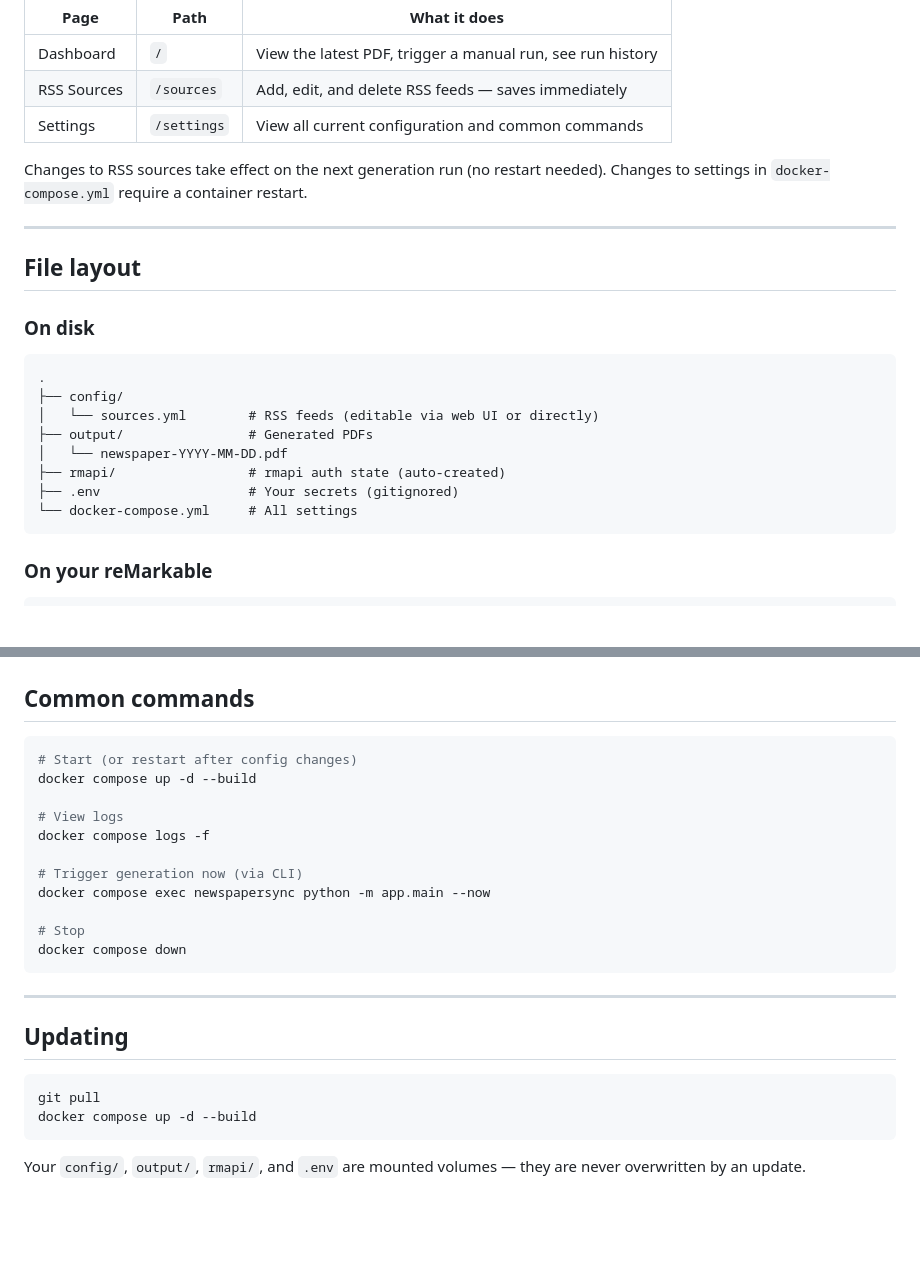
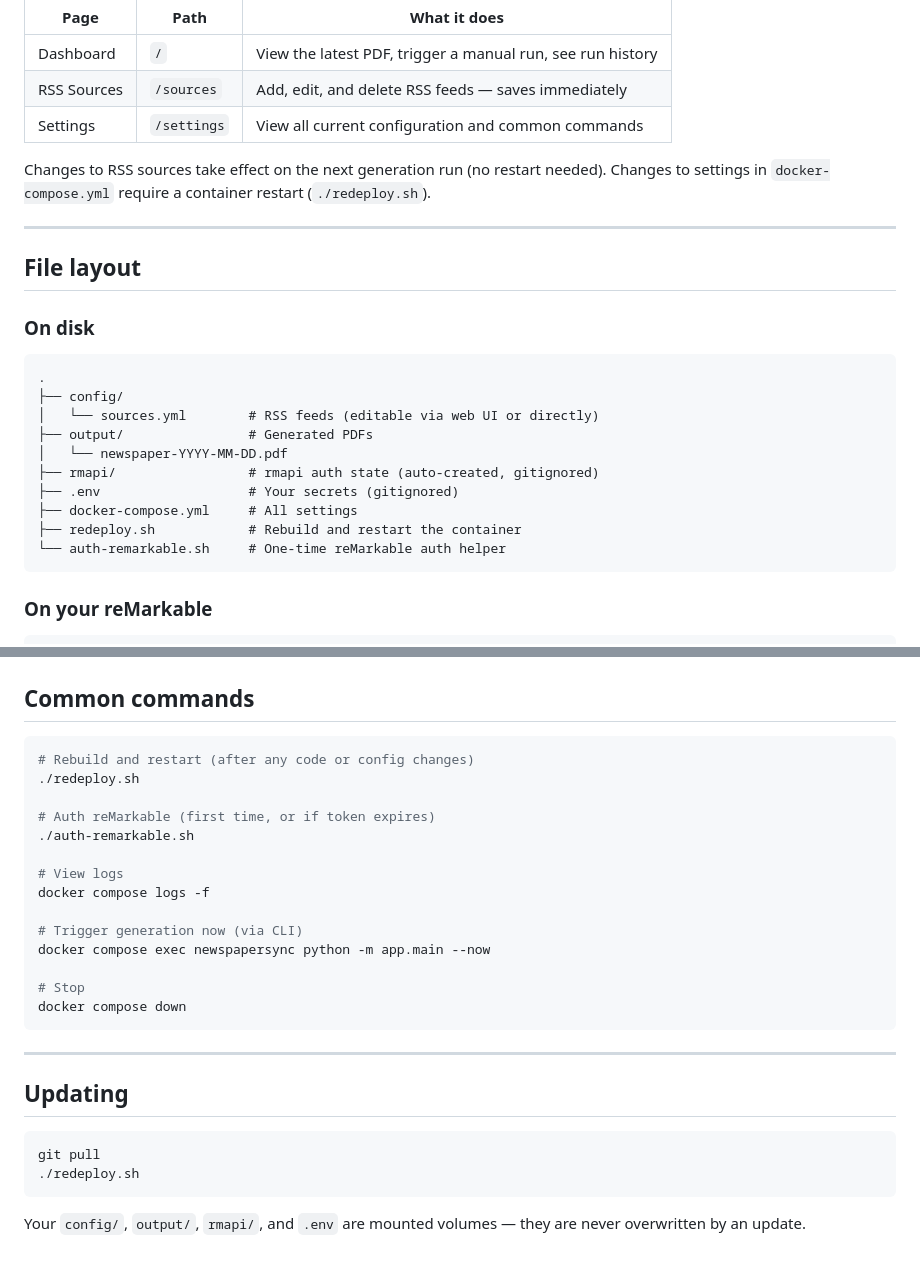
Before and after one commit to DemianCode/Newspapersync, a Markdown page: README.md, 2 parts joined by grey strips. Rendered like a GitHub page; blank space fills up the shorter version.

````diff
--- a/README.md
+++ b/README.md
@@ -111,7 +191,7 @@ Visit **http://localhost:3050** after starting the container.
 | Settings | `/settings` | View all current configuration and common commands |
 
 Changes to RSS sources take effect on the next generation run (no restart needed).
-Changes to settings in `docker-compose.yml` require a container restart.
+Changes to settings in `docker-compose.yml` require a container restart (`./redeploy.sh`).
 
 ---
 
@@ -125,9 +205,11 @@ Changes to settings in `docker-compose.yml` require a container restart.
 │   └── sources.yml        # RSS feeds (editable via web UI or directly)
 ├── output/                # Generated PDFs
 │   └── newspaper-YYYY-MM-DD.pdf
-├── rmapi/                 # rmapi auth state (auto-created)
+├── rmapi/                 # rmapi auth state (auto-created, gitignored)
 ├── .env                   # Your secrets (gitignored)
-└── docker-compose.yml     # All settings
+├── docker-compose.yml     # All settings
+├── redeploy.sh            # Rebuild and restart the container
+└── auth-remarkable.sh     # One-time reMarkable auth helper
 ```
 
 ### On your reMarkable
@@ -177,8 +259,11 @@ All non-secret settings live in `docker-compose.yml`. Full inline comments are t
 ## Common commands
 
 ```bash
-# Start (or restart after config changes)
-docker compose up -d --build
+# Rebuild and restart (after any code or config changes)
+./redeploy.sh
+
+# Auth reMarkable (first time, or if token expires)
+./auth-remarkable.sh
 
 # View logs
 docker compose logs -f
@@ -196,7 +281,7 @@ docker compose down
 
 ```bash
 git pull
-docker compose up -d --build
+./redeploy.sh
 ```
 
 Your `config/`, `output/`, `rmapi/`, and `.env` are mounted volumes — they are never overwritten by an update.
````
Also changed, not shown: other parts of README.md (+103 -23 lines).
